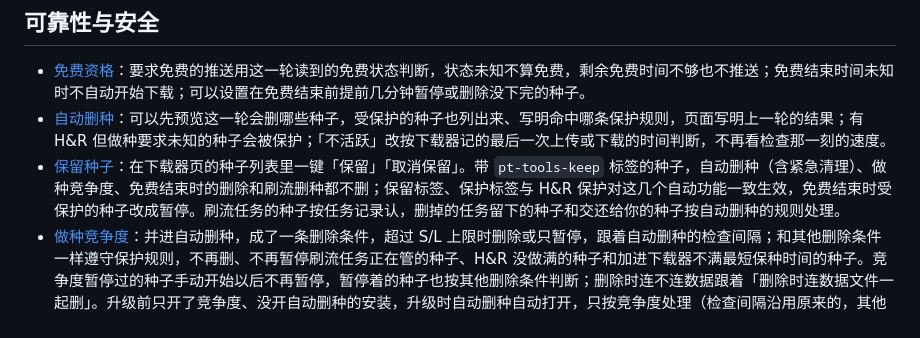
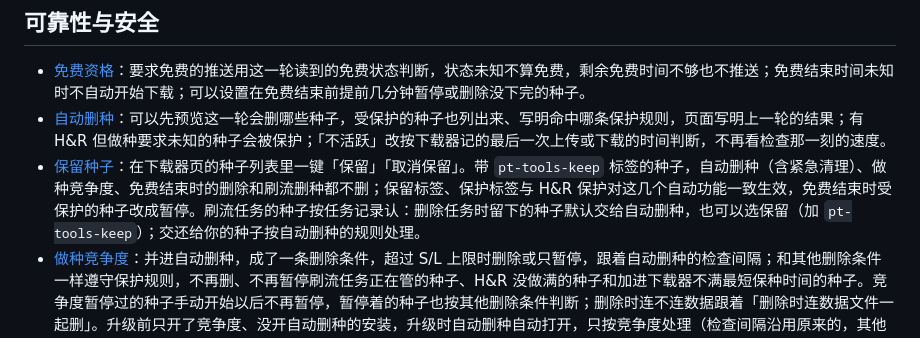
Before and after one commit to sunerpy/pt-tools, a Markdown page: docs/guide/whats-new-1.0.md, the part around the change. Drawn GitHub-style.

Commit message:
docs(guide): 1.0 新功能写上删除刷流任务时可选保留，做种竞争度不再称作监控

```diff
--- a/docs/guide/whats-new-1.0.md
+++ b/docs/guide/whats-new-1.0.md
@@ -50,7 +50,7 @@
 
 - [免费资格](../configuration.md#全局设置)：要求免费的推送用这一轮读到的免费状态判断，状态未知不算免费，剩余免费时间不够也不推送；免费结束时间未知时不自动开始下载；可以设置在免费结束前提前几分钟暂停或删除没下完的种子。
 - [自动删种](./auto-cleanup.md)：可以先预览这一轮会删哪些种子，受保护的种子也列出来、写明命中哪条保护规则，页面写明上一轮的结果；有 H&R 但做种要求未知的种子会被保护；「不活跃」改按下载器记的最后一次上传或下载的时间判断，不再看检查那一刻的速度。
-- [保留种子](./auto-cleanup.md#保留种子)：在下载器页的种子列表里一键「保留」「取消保留」。带 `pt-tools-keep` 标签的种子，自动删种（含紧急清理）、做种竞争度、免费结束时的删除和刷流删种都不删；保留标签、保护标签与 H&R 保护对这几个自动功能一致生效，免费结束时受保护的种子改成暂停。刷流任务的种子按任务记录认，删掉的任务留下的种子和交还给你的种子按自动删种的规则处理。
+- [保留种子](./auto-cleanup.md#保留种子)：在下载器页的种子列表里一键「保留」「取消保留」。带 `pt-tools-keep` 标签的种子，自动删种（含紧急清理）、做种竞争度、免费结束时的删除和刷流删种都不删；保留标签、保护标签与 H&R 保护对这几个自动功能一致生效，免费结束时受保护的种子改成暂停。刷流任务的种子按任务记录认：删除任务时留下的种子默认交给自动删种，也可以选保留（加 `pt-tools-keep`）；交还给你的种子按自动删种的规则处理。
 - [做种竞争度](./auto-cleanup.md#做种竞争度)：并进自动删种，成了一条删除条件，超过 S/L 上限时删除或只暂停，跟着自动删种的检查间隔；和其他删除条件一样遵守保护规则，不再删、不再暂停刷流任务正在管的种子、H&R 没做满的种子和加进下载器不满最短保种时间的种子。竞争度暂停过的种子手动开始以后不再暂停，暂停着的种子也按其他删除条件判断；删除时连不连数据跟着「删除时连数据文件一起删」。升级前只开了竞争度、没开自动删种的安装，升级时自动删种自动打开，只按竞争度处理（检查间隔沿用原来的，其他删除条件、免费到期删除与紧急清理都关着）。
 - [磁盘空间保护](./auto-cleanup.md#磁盘空间保护)：新增「空间低于下限时紧急清理」（默认开，和升级前一样），关掉以后空间不足时只拦截推送，不多删种子，也不提前检查。推送前计算可用空间时，刚推送的种子在下载器里列出以后只按下载器报告的剩余体积扣一次，不再另外按种子体积重复扣，空间其实够用时不会因此被拒绝推送；下载器里一直没有列出的种子 15 分钟后不再扣。
 - [RSS 订阅](./rss-subscription.md)：保存站点或浏览器扩展同步 Cookie 以后，RSS 的编号不变；编辑以前发出的通知里的「立即下载」仍然可用，已暂存的种子仍归原来的 RSS。
```
Also changed, not shown: 2 other files.
